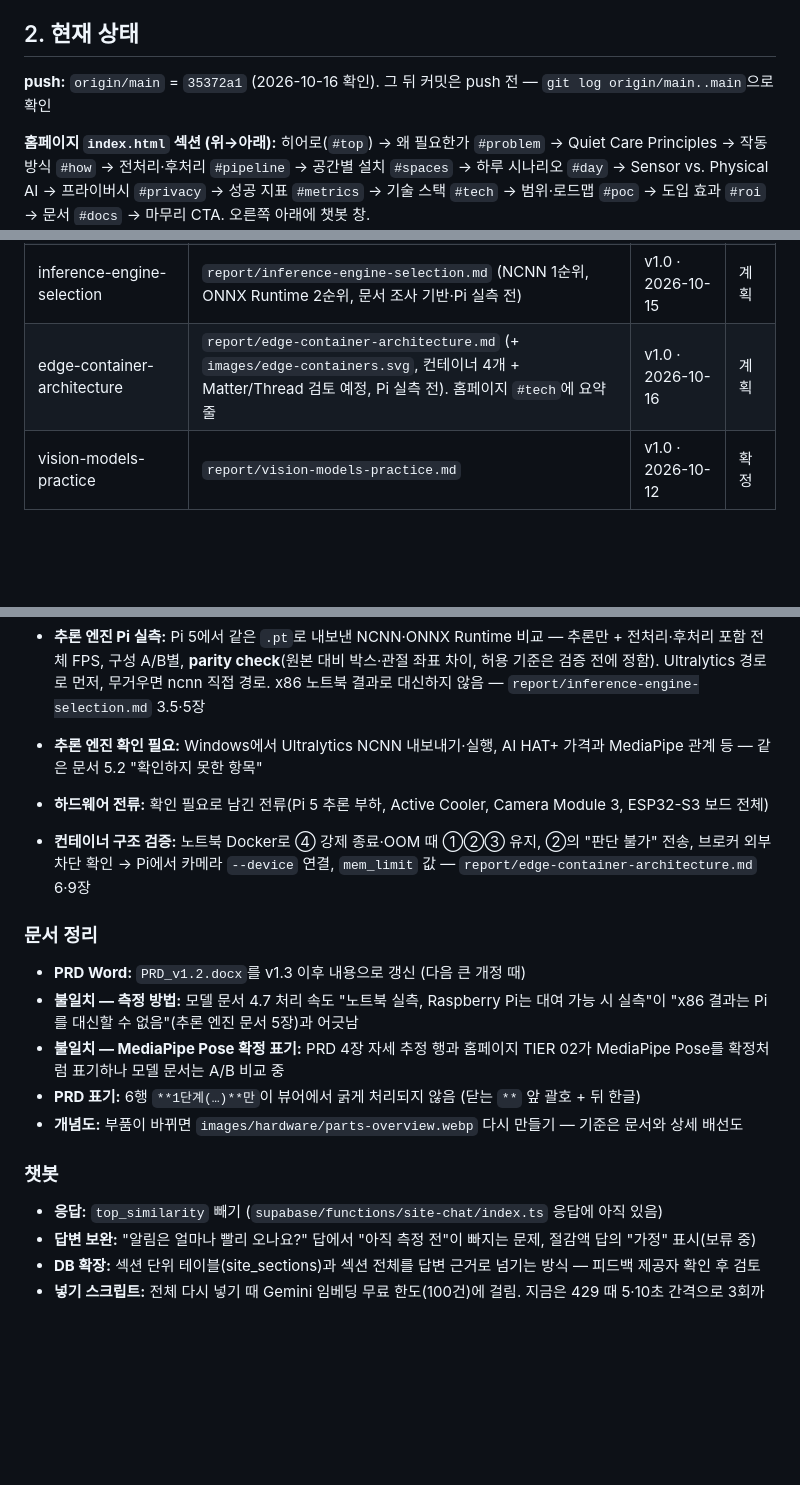
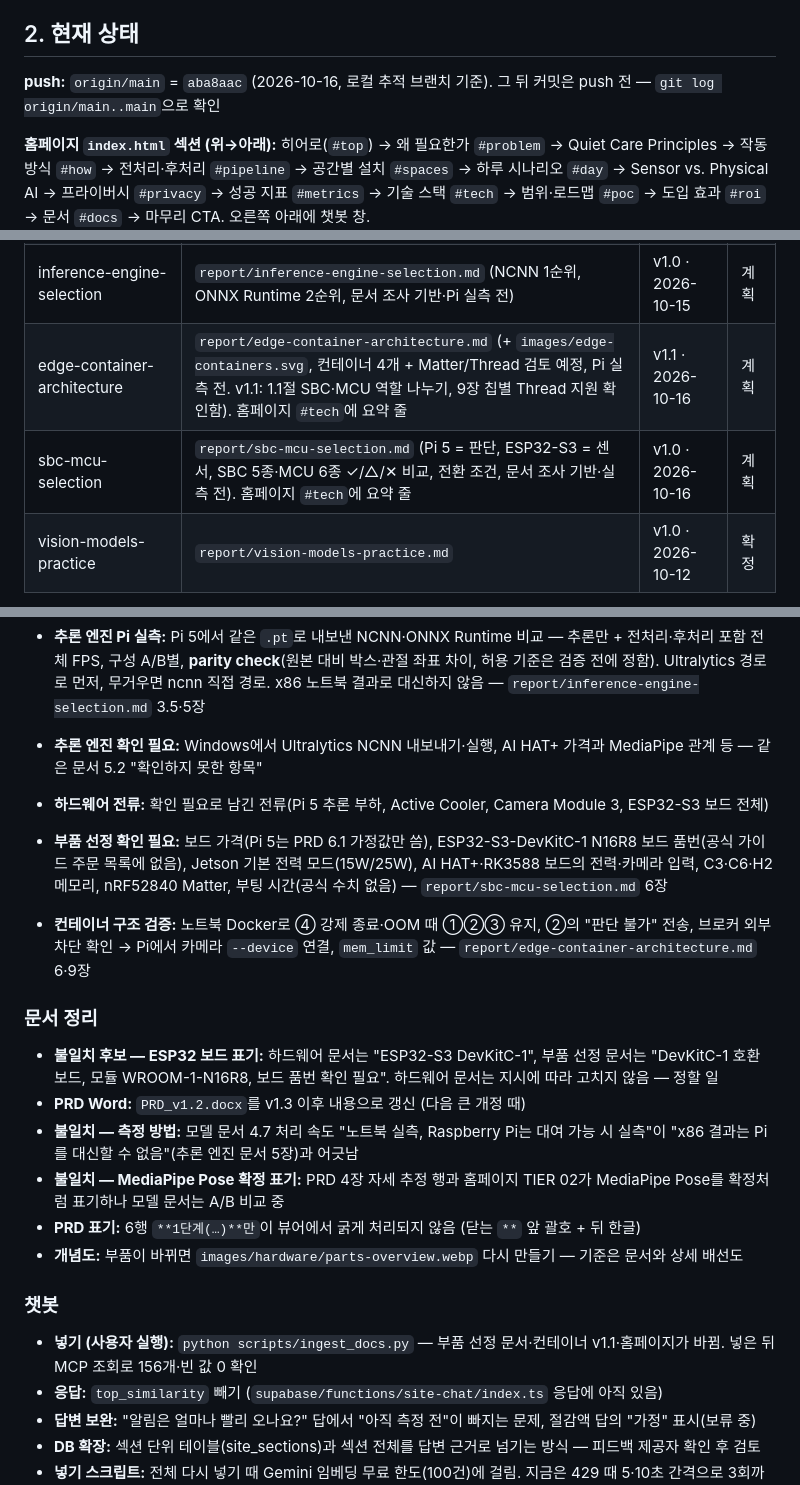
Before and after one commit to namong118/physical-ai, a Markdown page: HANDOFF.md, 3 parts joined by grey strips. Rendered like a GitHub page; blank space fills up the shorter version.

Commit message:
개발일지·HANDOFF — SBC·MCU 부품 선정, 컨테이너 문서 v1.1 기록
확인 결과(브라우저·dry-run 156개), 확인하지 못한 항목, ESP32 보드 표기 불일치 후보,
챗봇 넣기(사용자 실행) 남은 일.

Co-Authored-By: Claude Opus 5.5 <noreply@anthropic.com>

```diff
--- a/HANDOFF.md
+++ b/HANDOFF.md
@@ -9,7 +9,7 @@
 
 ## 2. 현재 상태
 
-**push:** `origin/main` = `35372a1` (2026-10-16 확인). 그 뒤 커밋은 push 전 — `git log origin/main..main`으로 확인
+**push:** `origin/main` = `aba8aac` (2026-10-16, 로컬 추적 브랜치 기준). 그 뒤 커밋은 push 전 — `git log origin/main..main`으로 확인
 
 **홈페이지 `index.html` 섹션 (위→아래):** 히어로(`#top`) → 왜 필요한가 `#problem` → Quiet Care Principles → 작동 방식 `#how` → 전처리·후처리 `#pipeline` → 공간별 설치 `#spaces` → 하루 시나리오 `#day` → Sensor vs. Physical AI → 프라이버시 `#privacy` → 성공 지표 `#metrics` → 기술 스택 `#tech` → 범위·로드맵 `#poc` → 도입 효과 `#roi` → 문서 `#docs` → 마무리 CTA. 오른쪽 아래에 챗봇 창.
 
@@ -22,7 +22,8 @@
 | model-training-validation | `report/model-training-validation.md` | v1.1 · 2026-10-12 | 계획 |
 | hardware-parts | `report/hardware-parts.md` (+ `images/hardware/` 개념도·상세 배선도) | v1.1 · 2026-10-14 | 진행 중 |
 | inference-engine-selection | `report/inference-engine-selection.md` (NCNN 1순위, ONNX Runtime 2순위, 문서 조사 기반·Pi 실측 전) | v1.0 · 2026-10-15 | 계획 |
-| edge-container-architecture | `report/edge-container-architecture.md` (+ `images/edge-containers.svg`, 컨테이너 4개 + Matter/Thread 검토 예정, Pi 실측 전). 홈페이지 `#tech`에 요약 줄 | v1.0 · 2026-10-16 | 계획 |
+| edge-container-architecture | `report/edge-container-architecture.md` (+ `images/edge-containers.svg`, 컨테이너 4개 + Matter/Thread 검토 예정, Pi 실측 전. v1.1: 1.1절 SBC·MCU 역할 나누기, 9장 칩별 Thread 지원 확인함). 홈페이지 `#tech`에 요약 줄 | v1.1 · 2026-10-16 | 계획 |
+| sbc-mcu-selection | `report/sbc-mcu-selection.md` (Pi 5 = 판단, ESP32-S3 = 센서, SBC 5종·MCU 6종 ✓/△/✕ 비교, 전환 조건, 문서 조사 기반·실측 전). 홈페이지 `#tech`에 요약 줄 | v1.0 · 2026-10-16 | 계획 |
 | vision-models-practice | `report/vision-models-practice.md` | v1.0 · 2026-10-12 | 확정 |
 
 **챗봇 구성**
@@ -81,9 +82,11 @@ python -m http.server 8000
 - **추론 엔진 확인 필요:** Windows에서 Ultralytics NCNN 내보내기·실행, AI HAT+ 가격과 MediaPipe 관계 등 — 같은 문서 5.2 "확인하지 못한 항목"
 - **하드웨어 전류:** 확인 필요로 남긴 전류(Pi 5 추론 부하, Active Cooler, Camera Module 3, ESP32-S3 보드 전체)
 
+- **부품 선정 확인 필요:** 보드 가격(Pi 5는 PRD 6.1 가정값만 씀), ESP32-S3-DevKitC-1 N16R8 보드 품번(공식 가이드 주문 목록에 없음), Jetson 기본 전력 모드(15W/25W), AI HAT+·RK3588 보드의 전력·카메라 입력, C3·C6·H2 메모리, nRF52840 Matter, 부팅 시간(공식 수치 없음) — `report/sbc-mcu-selection.md` 6장
 - **컨테이너 구조 검증:** 노트북 Docker로 ④ 강제 종료·OOM 때 ①②③ 유지, ②의 "판단 불가" 전송, 브로커 외부 차단 확인 → Pi에서 카메라 `--device` 연결, `mem_limit` 값 — `report/edge-container-architecture.md` 6·9장
 
 ### 문서 정리
+- **불일치 후보 — ESP32 보드 표기:** 하드웨어 문서는 "ESP32-S3 DevKitC-1", 부품 선정 문서는 "DevKitC-1 호환 보드, 모듈 WROOM-1-N16R8, 보드 품번 확인 필요". 하드웨어 문서는 지시에 따라 고치지 않음 — 정할 일
 - **PRD Word:** `PRD_v1.2.docx`를 v1.3 이후 내용으로 갱신 (다음 큰 개정 때)
 - **불일치 — 측정 방법:** 모델 문서 4.7 처리 속도 "노트북 실측, Raspberry Pi는 대여 가능 시 실측"이 "x86 결과는 Pi를 대신할 수 없음"(추론 엔진 문서 5장)과 어긋남
 - **불일치 — MediaPipe Pose 확정 표기:** PRD 4장 자세 추정 행과 홈페이지 TIER 02가 MediaPipe Pose를 확정처럼 표기하나 모델 문서는 A/B 비교 중
@@ -91,6 +94,7 @@ python -m http.server 8000
 - **개념도:** 부품이 바뀌면 `images/hardware/parts-overview.webp` 다시 만들기 — 기준은 문서와 상세 배선도
 
 ### 챗봇
+- **넣기 (사용자 실행):** `python scripts/ingest_docs.py` — 부품 선정 문서·컨테이너 v1.1·홈페이지가 바뀜. 넣은 뒤 MCP 조회로 156개·빈 값 0 확인
 - **응답:** `top_similarity` 빼기 (`supabase/functions/site-chat/index.ts` 응답에 아직 있음)
 - **답변 보완:** "알림은 얼마나 빨리 오나요?" 답에서 "아직 측정 전"이 빠지는 문제, 절감액 답의 "가정" 표시(보류 중)
 - **DB 확장:** 섹션 단위 테이블(site_sections)과 섹션 전체를 답변 근거로 넘기는 방식 — 피드백 제공자 확인 후 검토
```
Also changed, not shown: other parts of HANDOFF.md (+1 -1 lines), report/devlog.md (+18 -3 lines).
